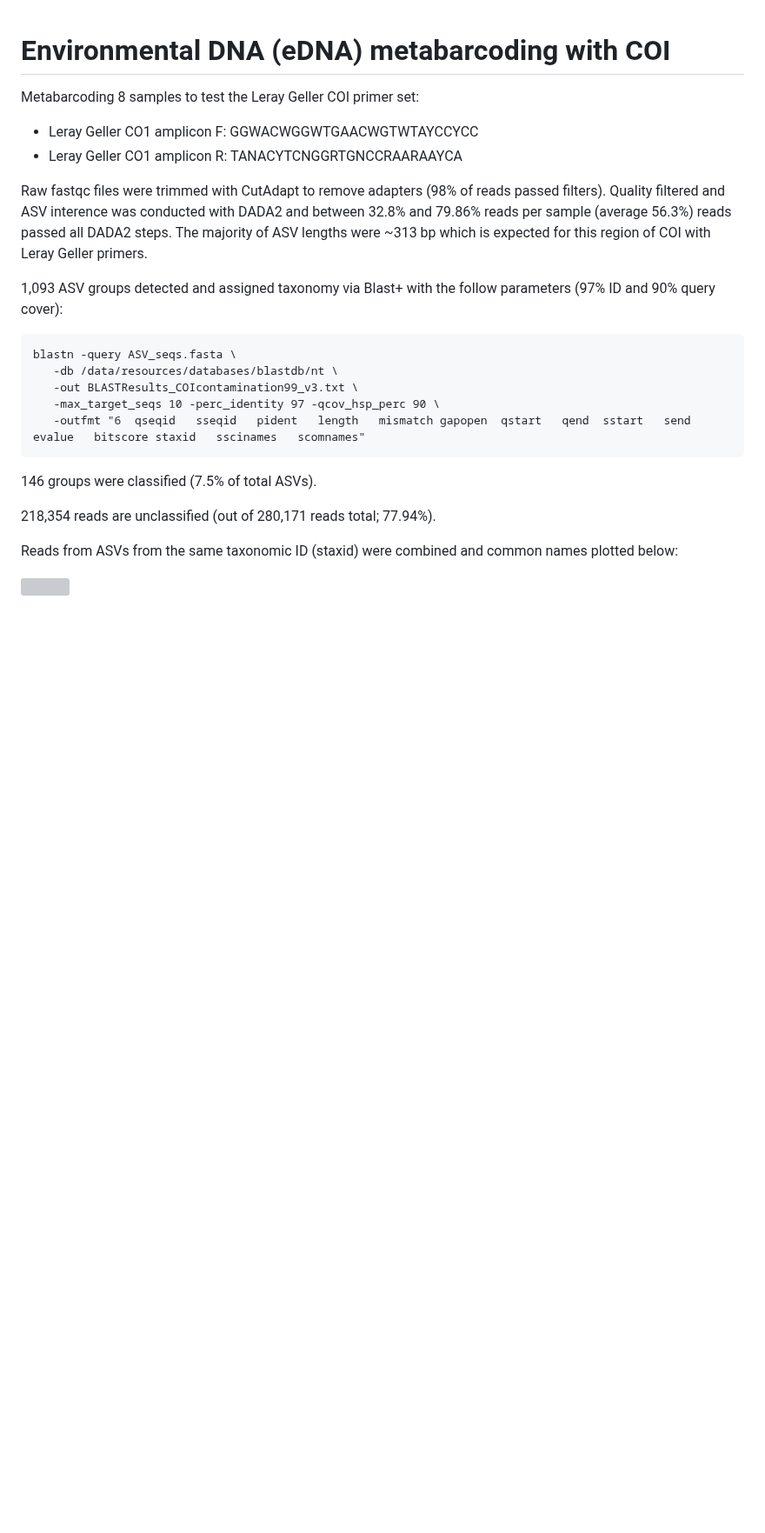
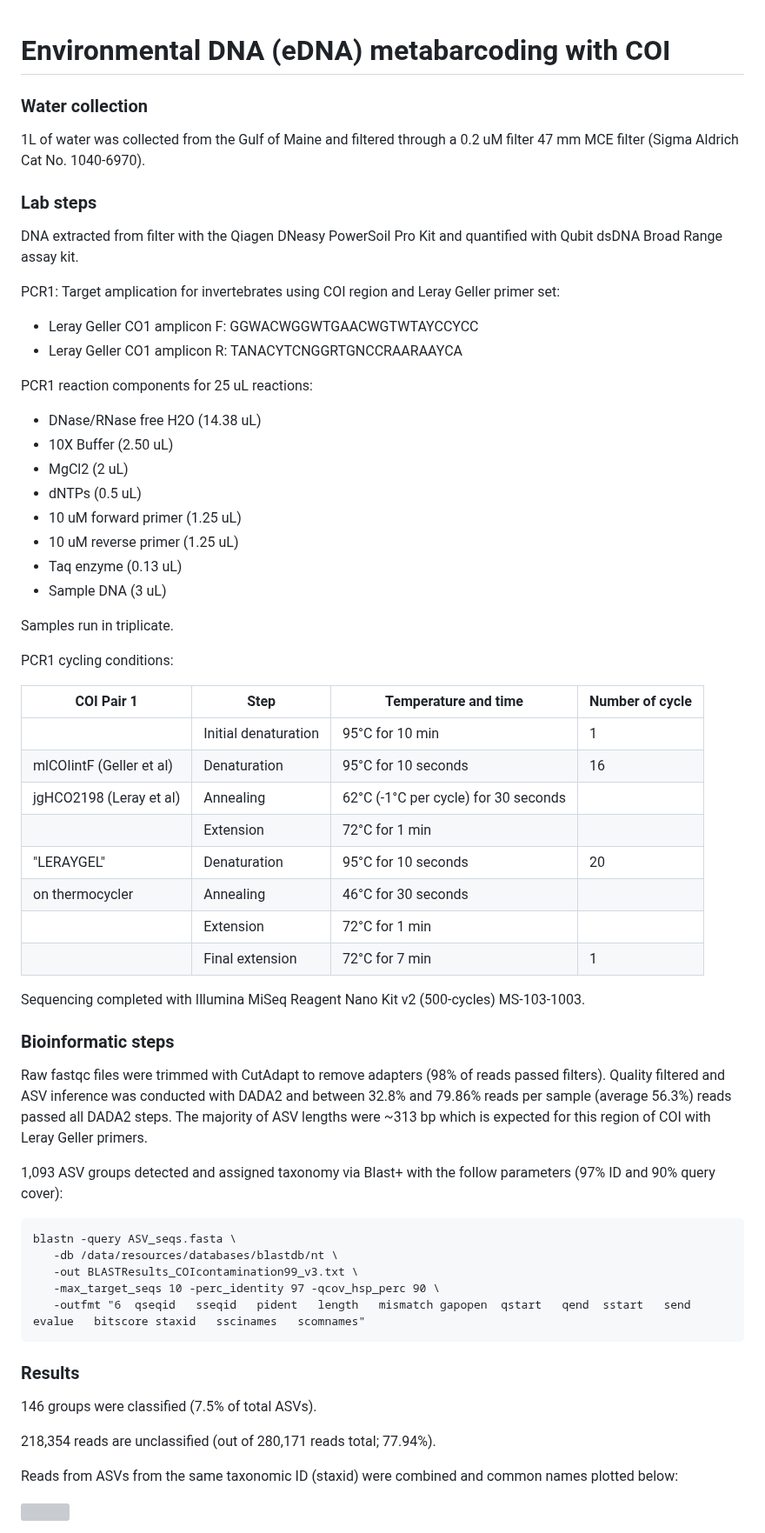
Before and after one commit to emmastrand/GMGI_Notebook, a Markdown page: posts/2024-03-07 eDNA workflow CO1 troubleshooting.md, the part around the change. Shown at 87% size. GitHub-like rendering; blank space fills up the shorter version; grey boxes are pictures that could not be loaded.

Commit message:
COI troubleshooting

````diff
--- a/posts/2024-03-07 eDNA workflow CO1 troubleshooting.md
+++ b/posts/2024-03-07 eDNA workflow CO1 troubleshooting.md
@@ -1,10 +1,48 @@
 # Environmental DNA (eDNA) metabarcoding with COI
 
-Metabarcoding 8 samples to test the Leray Geller COI primer set:
+### Water collection
+
+1L of water was collected from the Gulf of Maine and filtered through a 0.2 uM filter 47 mm MCE filter (Sigma Aldrich Cat No. 1040-6970).
+
+### Lab steps
+
+DNA extracted from filter with the Qiagen DNeasy PowerSoil Pro Kit and quantified with Qubit dsDNA Broad Range assay kit.
+
+PCR1: Target amplication for invertebrates using COI region and Leray Geller primer set:
 - Leray Geller CO1 amplicon F: GGWACWGGWTGAACWGTWTAYCCYCC
 - Leray Geller CO1 amplicon R: TANACYTCNGGRTGNCCRAARAAYCA
 
-Raw fastqc files were trimmed with CutAdapt to remove adapters (98% of reads passed filters). Quality filtered and ASV interence was conducted with DADA2 and between 32.8% and 79.86% reads per sample (average 56.3%) reads passed all DADA2 steps. The majority of ASV lengths were ~313 bp which is expected for this region of COI with Leray Geller primers.
+PCR1 reaction components for 25 uL reactions:
+- DNase/RNase free H2O (14.38 uL)
+- 10X Buffer (2.50 uL)
+- MgCl2 (2 uL)
+- dNTPs (0.5 uL)
+- 10 uM forward primer (1.25 uL)
+- 10 uM reverse primer (1.25 uL)
+- Taq enzyme (0.13 uL)
+- Sample DNA (3 uL)
+
+Samples run in triplicate.
+
+PCR1 cycling conditions:
+
+| COI Pair 1               | Step                 | Temperature and time                 | Number of cycle |
+|--------------------------|----------------------|--------------------------------------|-----------------|
+|                          | Initial denaturation | 95°C for 10 min                      | 1               |
+| mlCOIintF (Geller et al) | Denaturation         | 95°C for 10 seconds                  | 16              |
+| jgHCO2198 (Leray et al)  | Annealing            | 62°C (-1°C per cycle) for 30 seconds |                 |
+|                          | Extension            | 72°C for 1 min                       |                 |
+| "LERAYGEL"               | Denaturation         | 95°C for 10 seconds                  | 20              |
+| on thermocycler          | Annealing            | 46°C for 30 seconds                  |                 |
+|                          | Extension            | 72°C for 1 min                       |                 |
+|                          | Final extension      | 72°C for 7 min                       | 1               |
+
+
+Sequencing completed with Illumina MiSeq Reagent Nano Kit v2 (500-cycles) MS-103-1003.
+
+### Bioinformatic steps
+
+Raw fastqc files were trimmed with CutAdapt to remove adapters (98% of reads passed filters). Quality filtered and ASV inference was conducted with DADA2 and between 32.8% and 79.86% reads per sample (average 56.3%) reads passed all DADA2 steps. The majority of ASV lengths were ~313 bp which is expected for this region of COI with Leray Geller primers.
 
 1,093 ASV groups detected and assigned taxonomy via Blast+ with the follow parameters (97% ID and 90% query cover):
 
@@ -15,6 +53,8 @@ blastn -query ASV_seqs.fasta \
    -max_target_seqs 10 -perc_identity 97 -qcov_hsp_perc 90 \
    -outfmt "6  qseqid   sseqid   pident   length   mismatch gapopen  qstart   qend  sstart   send  evalue   bitscore staxid   sscinames   scomnames"
 ```
+
+### Results
 
 146 groups were classified (7.5% of total ASVs).
 
````
